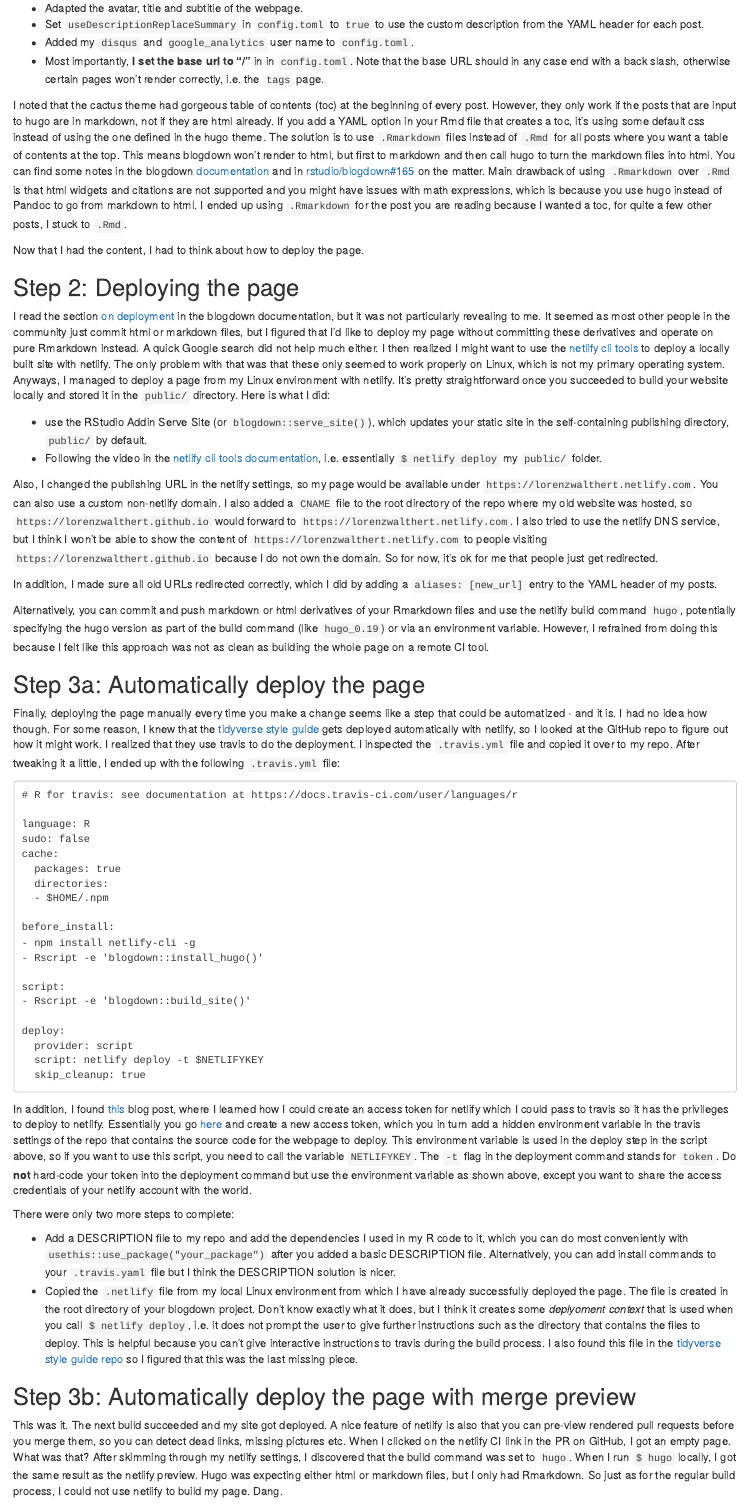
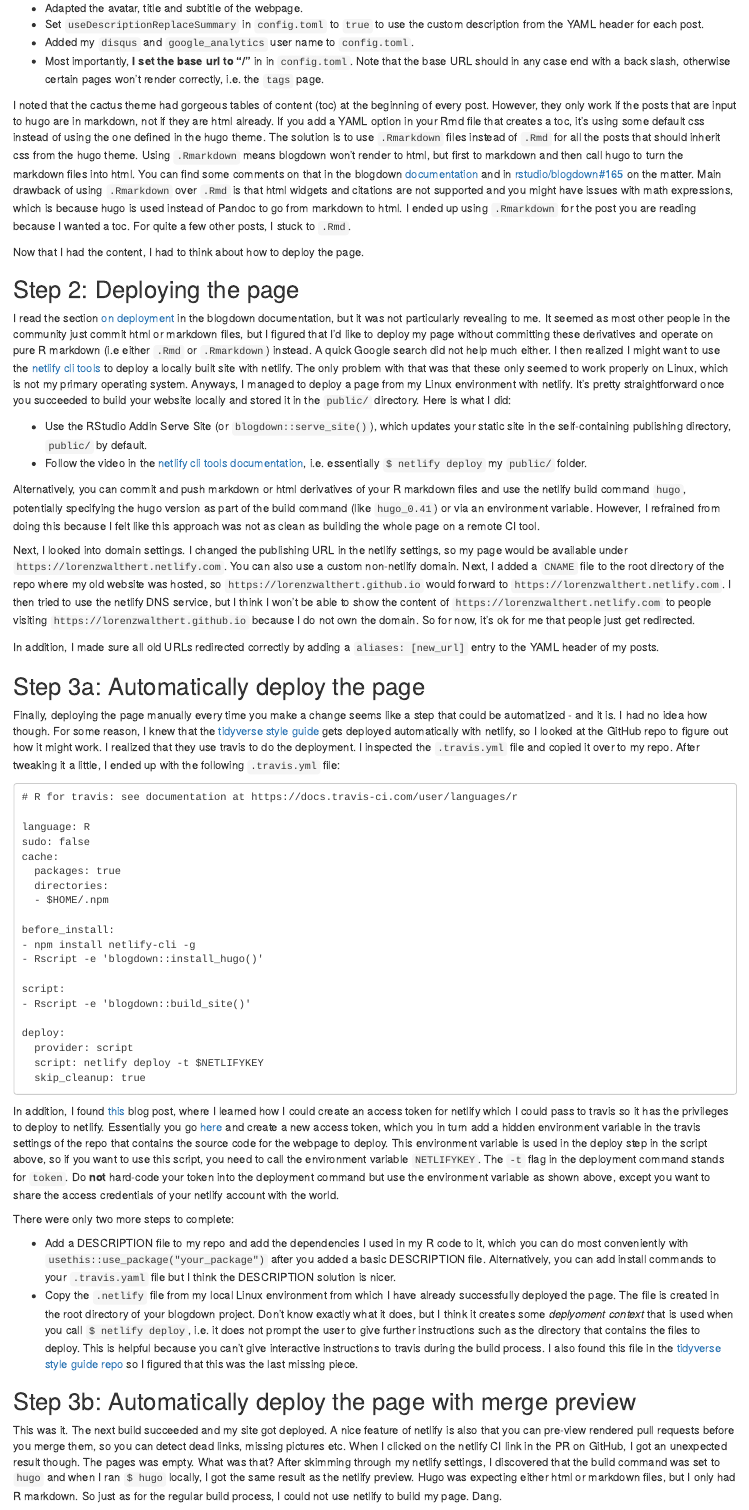
Before and after one commit to jonmcalder/blogdown-cactus, an R Markdown document (content/posts/2018-06-12-getting-up-and-running-with-blogdown-netlify-and-travis.Rmarkdown): the page in a window 1100 px wide, from 710 px down. Rendered offline with R 4.5, knitr and Pandoc, with nearby package versions; some code elsewhere in the file could not run offline.

Commit message:
detail, image, language.

```diff
--- a/content/posts/2018-06-12-getting-up-and-running-with-blogdown-netlify-and-travis.Rmarkdown
+++ b/content/posts/2018-06-12-getting-up-and-running-with-blogdown-netlify-and-travis.Rmarkdown
@@ -70,23 +70,23 @@ In particular, I did the following:
   that the base URL should in any case end with a back slash, otherwise certain
   pages won't render correctly, i.e. the `tags` page.
 
-I noted that the cactus theme had gorgeous table of contents (toc)
+I noted that the cactus theme had gorgeous tables of content (toc)
 at the beginning of every post. However, they only work
 if the posts that are input to hugo are in markdown, not if they
 are html already. If you add a YAML option in
 your Rmd file that creates a toc, it's using some default css instead of using
 the one defined in the hugo theme. The solution is to use `.Rmarkdown` files
-instead of `.Rmd` for all posts where you want a table of contents at the top.
-This means blogdown won't render to html,
+instead of `.Rmd` for all the posts that should inherit css from the hugo theme.
+Using `.Rmarkdown` means blogdown won't render to html,
 but first to markdown and then call hugo to turn the markdown files into html.
-You can find some notes in the blogdown
+You can find some comments on that in the blogdown
 [documentation](https://bookdown.org/yihui/blogdown/output-format.html) and in
 [rstudio/blogdown#165](https://github.com/rstudio/blogdown/issues/165) on the
 matter. Main drawback of using `.Rmarkdown` over `.Rmd` is that html widgets
 and citations are not supported and you might have issues with math
-expressions, which is because you use hugo instead of Pandoc to go from
+expressions, which is because hugo is used instead of Pandoc to go from
 markdown to html. I ended up using `.Rmarkdown` for the post you are reading
-because I wanted a toc, for quite a few other posts, I stuck to `.Rmd`.
+because I wanted a toc. For quite a few other posts, I stuck to `.Rmd`.
 
 Now that I had the content, I had to think about how to deploy the page.
 
@@ -96,7 +96,8 @@ I read the section [on deployment](https://bookdown.org/yihui/blogdown/deploymen
 in the blogdown documentation, but it was not particularly revealing to me. It
 seemed as most other people in the community just commit html or
 markdown files, but I figured that I'd like to deploy my page without
-committing these derivatives and operate on pure Rmarkdown instead.
+committing these derivatives and operate on pure R markdown (i.e either
+`.Rmd` or `.Rmarkdown`) instead.
 A quick Google search did not help much either. I then realized I might
 want to use the [netlify cli tools](https://www.netlify.com/docs/cli/)
 to deploy a locally built site with netlify. The only problem with that
@@ -106,33 +107,34 @@ environment with netlify. It's pretty straightforward once you succeeded
 to build your website locally and stored it in the `public/` directory.
 Here is what I did:
 
-* use the RStudio Addin Serve Site (or `blogdown::serve_site()`), which
+* Use the RStudio Addin Serve Site (or `blogdown::serve_site()`), which
   updates your static site in the self-containing publishing directory,
   `public/` by default.
-* Following the video in the
+* Follow the video in the
   [netlify cli tools documentation](https://www.netlify.com/docs/cli/), i.e.
   essentially `$ netlify deploy` my `public/` folder.
 
-Also, I changed the publishing URL in the netlify settings, so my
+Alternatively, you can commit and push markdown or html derivatives of your
+R markdown files and use the netlify build command `hugo`, potentially specifying
+the hugo version as part of the build command (like `hugo_0.41`) or via an
+environment variable. However, I refrained from doing this because I felt like
+this approach was not as clean as building the whole page on a remote CI tool.
+
+
+Next, I looked into domain settings.
+I changed the publishing URL in the netlify settings, so my
 page would be available under `https://lorenzwalthert.netlify.com`.
 You can also use a custom
-non-netlify domain. I also added a `CNAME` file to the root directory of the
+non-netlify domain. Next, I added a `CNAME` file to the root directory of the
 repo where my old website was hosted, so `https://lorenzwalthert.github.io`
-would forward to `https://lorenzwalthert.netlify.com`. I also tried to use the
+would forward to `https://lorenzwalthert.netlify.com`. I then tried to use the
 netlify DNS service, but I think I won't be able to show the content of
 `https://lorenzwalthert.netlify.com` to people visiting
 `https://lorenzwalthert.github.io` because I do not own the domain. So for now,
 it's ok for me that people just get redirected.
 
-In addition, I made sure all old URLs redirected correctly, which I did by
+In addition, I made sure all old URLs redirected correctly by
 adding a `aliases: [new_url]` entry to the YAML header of my posts.
-
-
-Alternatively, you can commit and push markdown or html derivatives of your
-Rmarkdown files and use the netlify build command `hugo`, potentially specifying
-the hugo version as part of the build command (like `hugo_0.19`) or via an
-environment variable. However, I refrained from doing this because I felt like
-this approach was not as clean as building the whole page on a remote CI tool.
 
 ## Step 3a: Automatically deploy the page
 
@@ -169,11 +171,12 @@ deploy:
 
 In addition, I found [this](https://therocketeers.github.io/blog/using-travis-ci-to-deploy-jekyll-on-netlify/) blog post, where I learned how I could create an
 access token for netlify which I could pass to travis so it has the
-privileges to deploy to netlify. Essentially you go [here](https://app.netlify.com/applications) and create a new access
+privileges to deploy to netlify. Essentially you go
+[here](https://app.netlify.com/applications) and create a new access
 token, which you in turn add a hidden environment variable in the travis
 settings of the repo that contains the source code for the webpage to deploy.
 This environment variable is used in the deploy step in the script above, so if
-you want to use this script, you need to call the variable `NETLIFYKEY`.
+you want to use this script, you need to call the environment variable `NETLIFYKEY`.
 The `-t` flag in
 the deployment command stands for `token`. Do **not** hard-code your token into
 the deployment command but use the environment variable as shown above, except
@@ -187,7 +190,7 @@ There were only two more steps to complete:
   you added a basic DESCRIPTION file.
   Alternatively, you can add install commands to your `.travis.yaml` file but
   I think the DESCRIPTION solution is nicer.
-* Copied the `.netlify` file from my local Linux environment from which I have
+* Copy the `.netlify` file from my local Linux environment from which I have
   already successfully deployed the page. The file is created in the root
   directory of your blogdown project. Don't know exactly what it does, but
   I think it creates some *deplyoment context* that is used when you call
@@ -205,12 +208,13 @@ There were only two more steps to complete:
 This was it. The next build succeeded and my site got deployed. A nice feature
 of netlify is also that you can pre-view rendered pull requests before you
 merge them, so you can detect dead links, missing pictures etc. When I clicked
-on the netlify CI link in the PR on GitHub, I got an empty page. What was that?
+on the netlify CI link in the PR on GitHub, I got an unexpected result though.
+The pages was empty. What was that?
 After skimming through my netlify settings, I discovered that the build command
-was set to `hugo`. When I run `$ hugo` locally, I got the same result as the
+was set to `hugo` and when I ran `$ hugo` locally, I got the same result as the
 netlify preview. Hugo was expecting either html or markdown files, but I only
-had Rmarkdown. So just as for the regular build process, I could not use netlify
-to build my page. Dang.
+had R markdown. So just as for the regular build process, I could not use
+netlify to build my page. Dang.
 
 I checked out the [tidyverse.org](https://github.com/tidyverse/tidyverse.org)
 website from which I knew that they had netlify previews. The way it works (
```
Also changed, not shown: content/posts/2018-06-12-getting-up-and-running-with-blogdown-netlify-and-travis.Rmarkdown (9 more changed lines), 1 other file.
